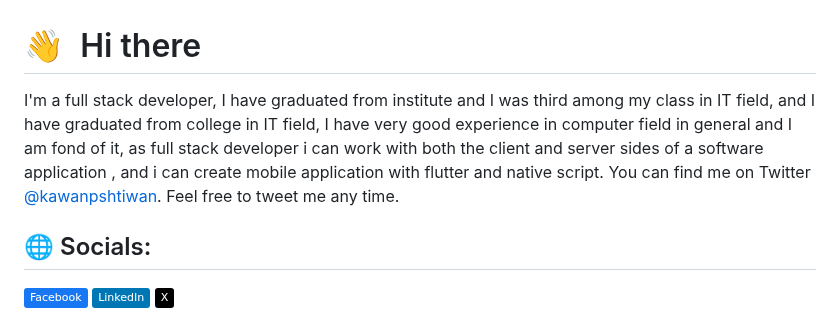
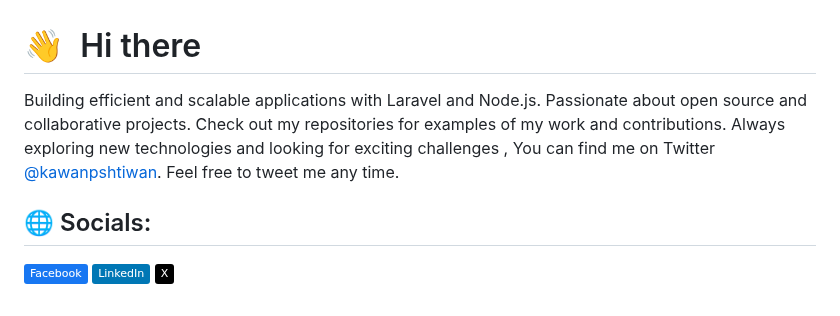
Before and after one commit to kawan97/kawan97, a Markdown page: README.md, the part around the change. Drawn GitHub-style; badges without logos.

```diff
--- a/README.md
+++ b/README.md
@@ -1,7 +1,6 @@
 # 👋 &nbsp;Hi there
 
-I'm a full stack developer, I have graduated from institute and I was third among my class in IT field, and I have graduated from  college in IT field, I have
- very good experience in computer field in general and I am fond of it, as full stack developer i can work with both the client and server sides of a software application , and i can create mobile application with flutter and native script. You can find me on Twitter [@kawanpshtiwan](https://twitter.com/kawanpshtiwan). Feel free to tweet me any time.
+Building efficient and scalable applications with Laravel and Node.js. Passionate about open source and collaborative projects. Check out my repositories for examples of my work and contributions. Always exploring new technologies and looking for exciting challenges , You can find me on Twitter [@kawanpshtiwan](https://twitter.com/kawanpshtiwan). Feel free to tweet me any time.
 
 ## 🌐 Socials:
 [![Facebook](https://img.shields.io/badge/Facebook-%231877F2.svg?logo=Facebook&logoColor=white)](https://facebook.com/kawanpshtiwan) [![LinkedIn](https://img.shields.io/badge/LinkedIn-%230077B5.svg?logo=linkedin&logoColor=white)](https://linkedin.com/in/kawan97) [![X](https://img.shields.io/badge/X-black.svg?logo=X&logoColor=white)](https://x.com/kawanpshtiwan)
```
